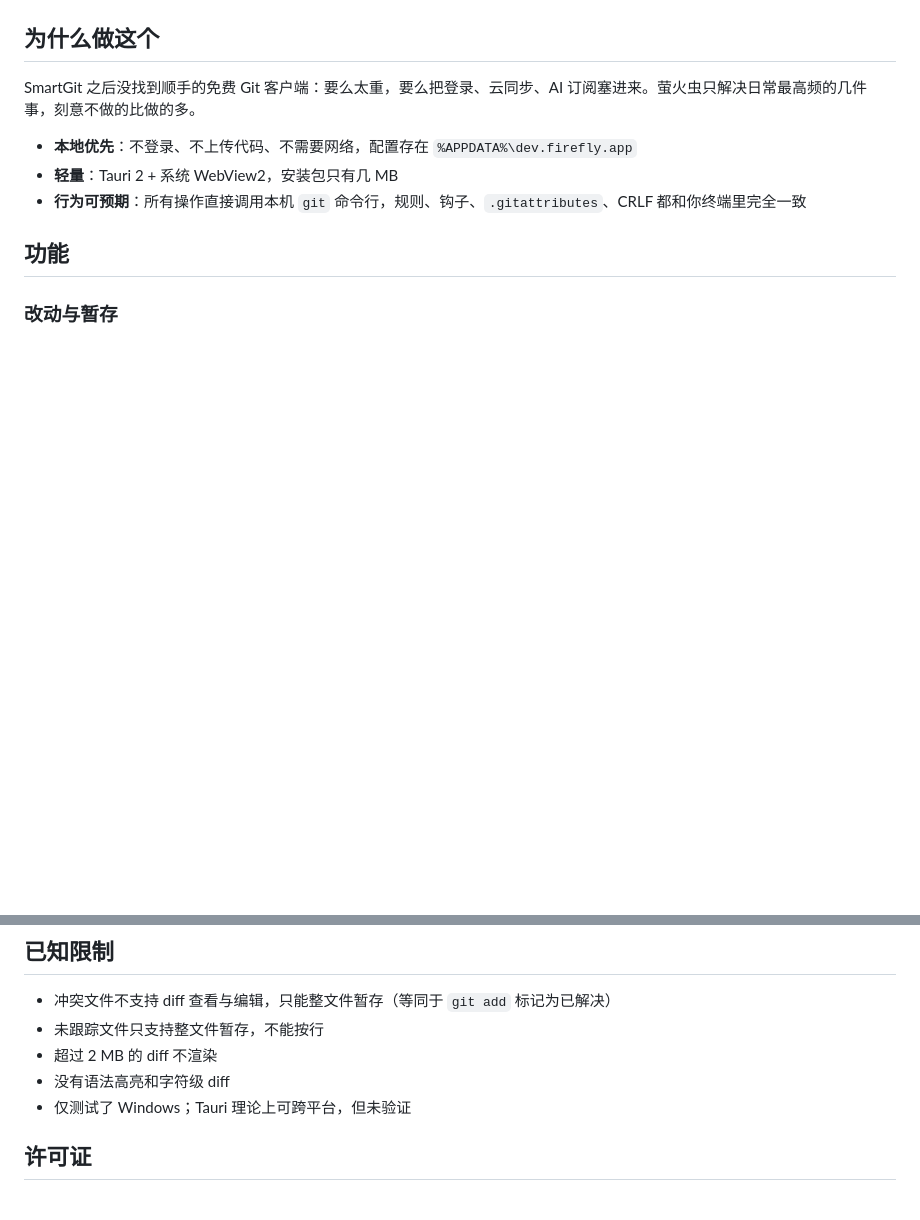
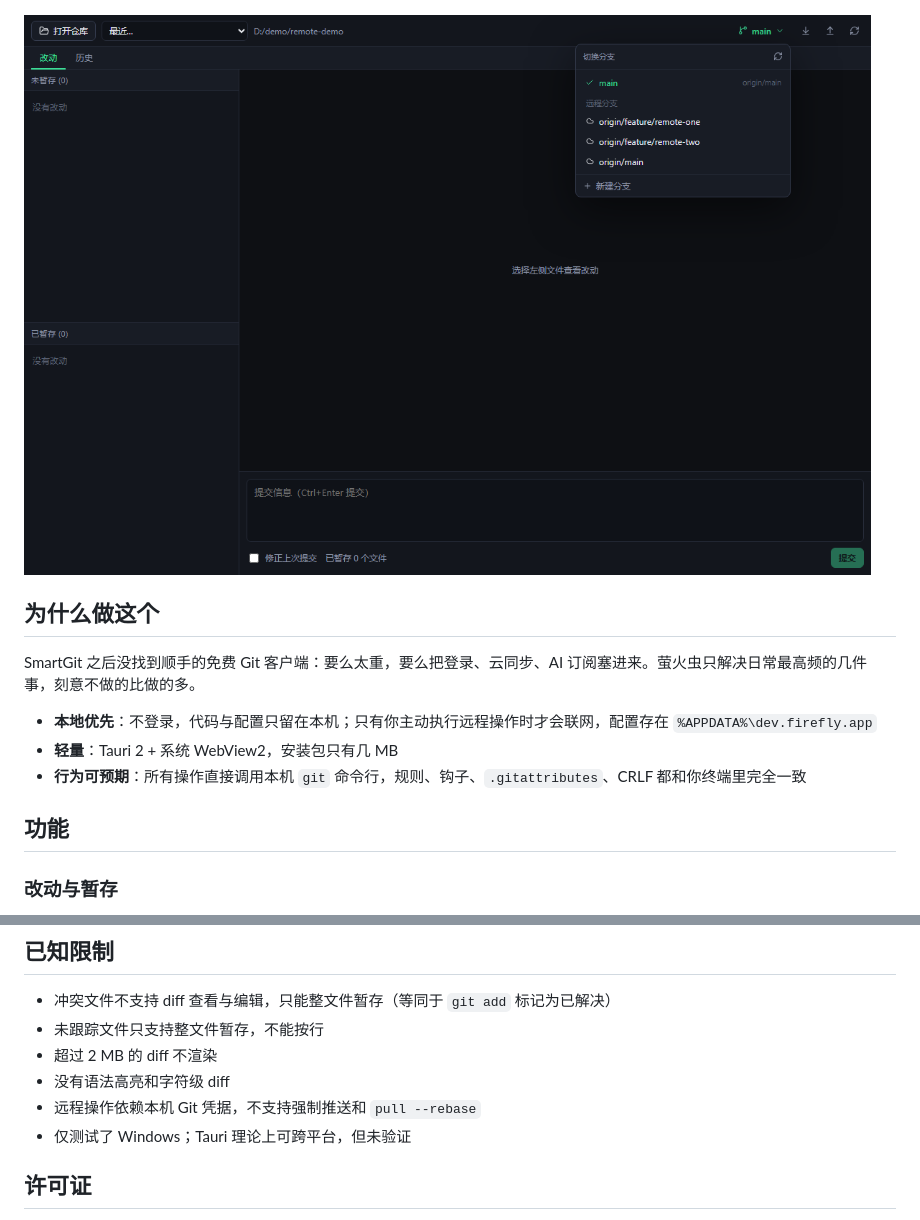
Before and after one commit to kusanyao/firefly, a Markdown page: README.md, 2 parts joined by grey strips. Rendered like a GitHub page; pictures changed too: docs/screenshots/branches.png (added); blank space fills up the shorter version.

```diff
--- a/README.md
+++ b/README.md
@@ -22,11 +29,13 @@
 
 ![提交历史与分支树](docs/screenshots/history.png)
 
+![分支与远程分支](docs/screenshots/branches.png)
+
 ## 为什么做这个
 
 SmartGit 之后没找到顺手的免费 Git 客户端：要么太重，要么把登录、云同步、AI 订阅塞进来。萤火虫只解决日常最高频的几件事，刻意不做的比做的多。
 
-- **本地优先**：不登录、不上传代码、不需要网络，配置存在 `%APPDATA%\dev.firefly.app`
+- **本地优先**：不登录，代码与配置只留在本机；只有你主动执行远程操作时才会联网，配置存在 `%APPDATA%\dev.firefly.app`
 - **轻量**：Tauri 2 + 系统 WebView2，安装包只有几 MB
 - **行为可预期**：所有操作直接调用本机 `git` 命令行，规则、钩子、`.gitattributes`、CRLF 都和你终端里完全一致
 
@@ -128,6 +137,7 @@ src-tauri/src/
 - 未跟踪文件只支持整文件暂存，不能按行
 - 超过 2 MB 的 diff 不渲染
 - 没有语法高亮和字符级 diff
+- 远程操作依赖本机 Git 凭据，不支持强制推送和 `pull --rebase`
 - 仅测试了 Windows；Tauri 理论上可跨平台，但未验证
 
 ## 许可证
```
Also changed, not shown: other parts of README.md (+9 -2 lines), docs/screenshots/changes.png, docs/screenshots/history.png.
